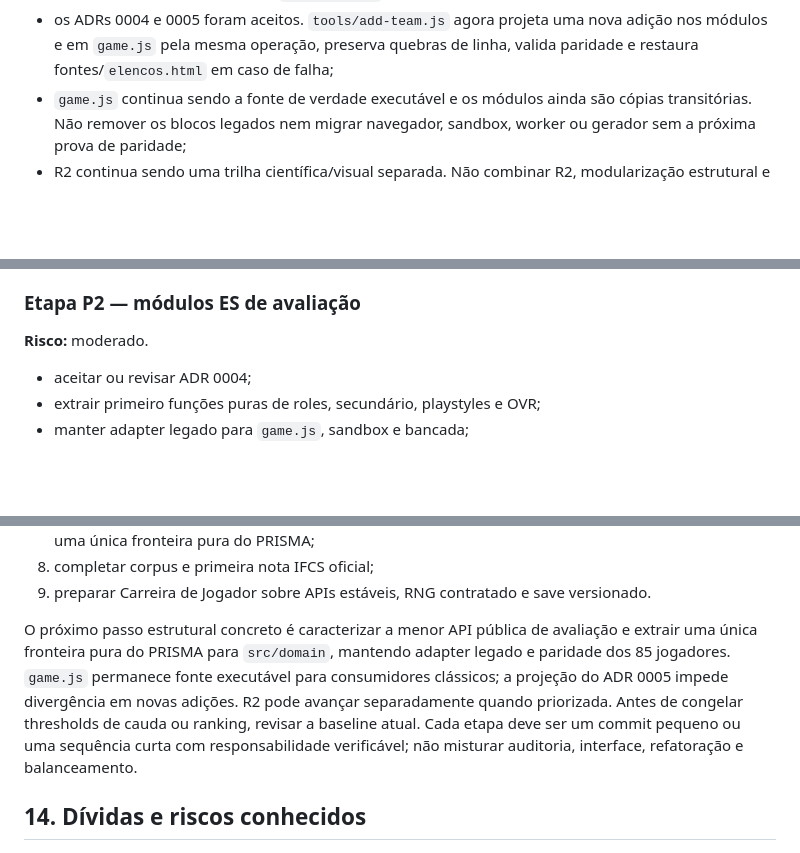
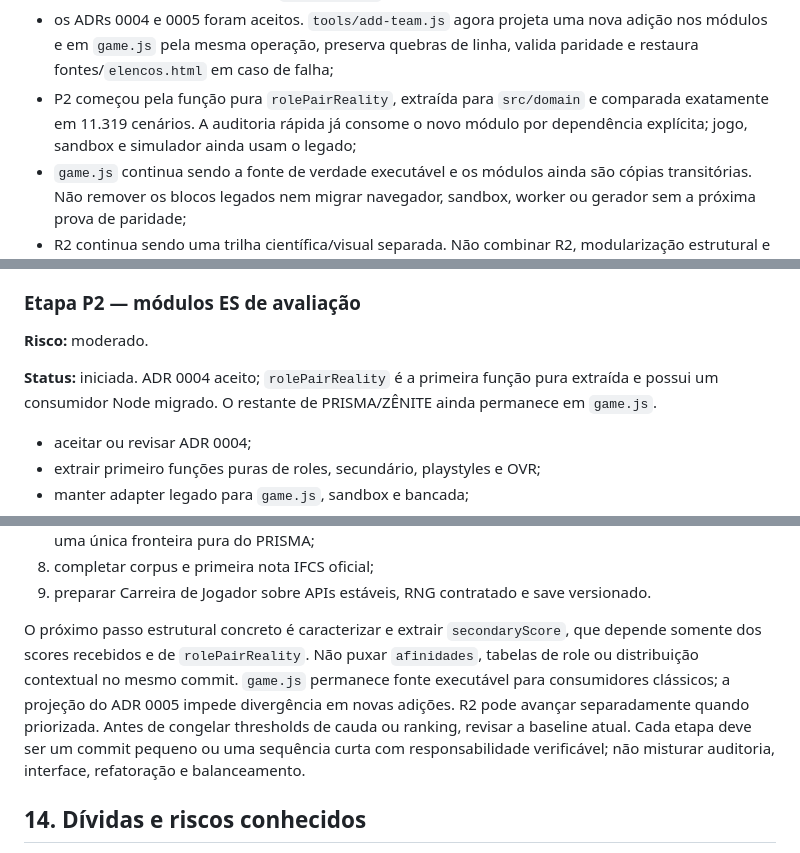
Before and after one commit to esteban-brito/Teste, a Markdown page: docs/project-context.md, 3 parts joined by grey strips. GitHub-like rendering; blank space fills up the shorter version.

Commit message:
docs(context): record first prisma extraction

```diff
--- a/docs/project-context.md
+++ b/docs/project-context.md
@@ -70,6 +70,9 @@ Estado registrado em 21 de julho de 2026:
 - os ADRs 0004 e 0005 foram aceitos. `tools/add-team.js` agora projeta uma nova
   adição nos módulos e em `game.js` pela mesma operação, preserva quebras de
   linha, valida paridade e restaura fontes/`elencos.html` em caso de falha;
+- P2 começou pela função pura `rolePairReality`, extraída para `src/domain` e
+  comparada exatamente em 11.319 cenários. A auditoria rápida já consome o novo
+  módulo por dependência explícita; jogo, sandbox e simulador ainda usam o legado;
 - `game.js` continua sendo a fonte de verdade executável e os módulos ainda são
   cópias transitórias. Não remover os blocos legados nem migrar navegador,
   sandbox, worker ou gerador sem a próxima prova de paridade;
@@ -539,6 +544,10 @@ Aceitação: snapshot e artefato gerado idênticos.
 ### Etapa P2 — módulos ES de avaliação
 
 **Risco:** moderado.
+
+**Status:** iniciada. ADR 0004 aceito; `rolePairReality` é a primeira função pura
+extraída e possui um consumidor Node migrado. O restante de PRISMA/ZÊNITE ainda
+permanece em `game.js`.
 
 - aceitar ou revisar ADR 0004;
 - extrair primeiro funções puras de roles, secundário, playstyles e OVR;
@@ -904,14 +913,15 @@ A fonte canônica da sequência é `docs/next-steps.md`. Ordem resumida:
 9. preparar Carreira de Jogador sobre APIs estáveis, RNG contratado e save
    versionado.
 
-O próximo passo estrutural concreto é caracterizar a menor API pública de
-avaliação e extrair uma única fronteira pura do PRISMA para `src/domain`, mantendo
-adapter legado e paridade dos 85 jogadores. `game.js` permanece fonte executável
-para consumidores clássicos; a projeção do ADR 0005 impede divergência em novas
-adições. R2 pode avançar separadamente quando priorizada. Antes de congelar
-thresholds de cauda ou ranking, revisar a baseline atual. Cada etapa deve ser um
-commit pequeno ou uma sequência curta com responsabilidade verificável; não
-misturar auditoria, interface, refatoração e balanceamento.
+O próximo passo estrutural concreto é caracterizar e extrair `secondaryScore`,
+que depende somente dos scores recebidos e de `rolePairReality`. Não puxar
+`afinidades`, tabelas de role ou distribuição contextual no mesmo commit.
+`game.js` permanece fonte executável para consumidores clássicos; a projeção do
+ADR 0005 impede divergência em novas adições. R2 pode avançar separadamente
+quando priorizada. Antes de congelar thresholds de cauda ou ranking, revisar a
+baseline atual. Cada etapa deve ser um commit pequeno ou uma sequência curta com
+responsabilidade verificável; não misturar auditoria, interface, refatoração e
+balanceamento.
 
 ## 14. Dívidas e riscos conhecidos
 
```
Also changed, not shown: other parts of docs/project-context.md (+2 -0 lines).
